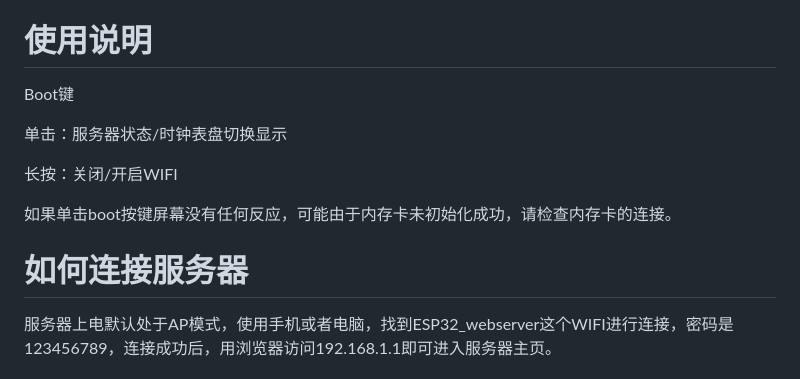
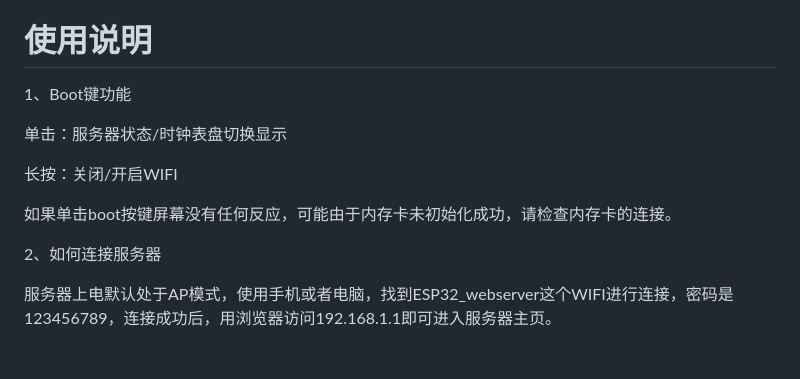
Before and after one commit to heluoly/ESP32-SDcard-WebServer, a Markdown page: README.md, the part around the change. GitHub-like rendering.

```diff
--- a/README.md
+++ b/README.md
@@ -81,7 +81,7 @@ PCB工程：https://oshwhub.com/heluoly/esp32-fu-wu-qi_copy_copy_copy_copy
 
 # 使用说明
 
-Boot键
+1、Boot键功能
 
 单击：服务器状态/时钟表盘切换显示
 
@@ -89,8 +89,7 @@ Boot键
 
 如果单击boot按键屏幕没有任何反应，可能由于内存卡未初始化成功，请检查内存卡的连接。
 
-
-# 如何连接服务器
+2、如何连接服务器
 
 服务器上电默认处于AP模式，使用手机或者电脑，找到ESP32_webserver这个WIFI进行连接，密码是123456789，连接成功后，用浏览器访问192.168.1.1即可进入服务器主页。
 
```
